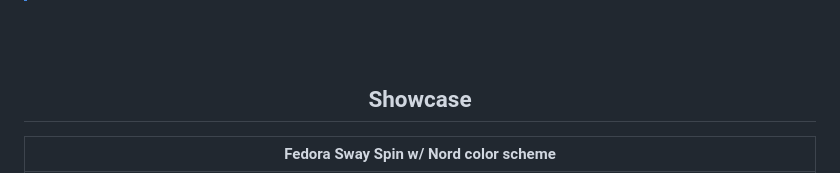
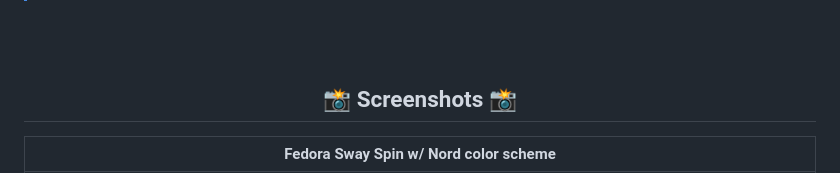
Before and after one commit to hafiz-muhammad/configs, a Markdown page: README.md, the part around one of its changes. GitHub-like rendering.

Commit message:
Update README headings and add emojis

```diff
--- a/README.md
+++ b/README.md
@@ -17,7 +17,7 @@
 <br>
 <br>
 
-<h2 align="center">Showcase</h2>
+<h2 align="center">📸 Screenshots 📸</h2>
 
 | Fedora Sway Spin w/ Nord color scheme                                                                                                   |
 |:---------------------------------------------------------------------------------------------------------------------------------------:|
```
Also changed, not shown: other parts of README.md (+3 -3 lines).
